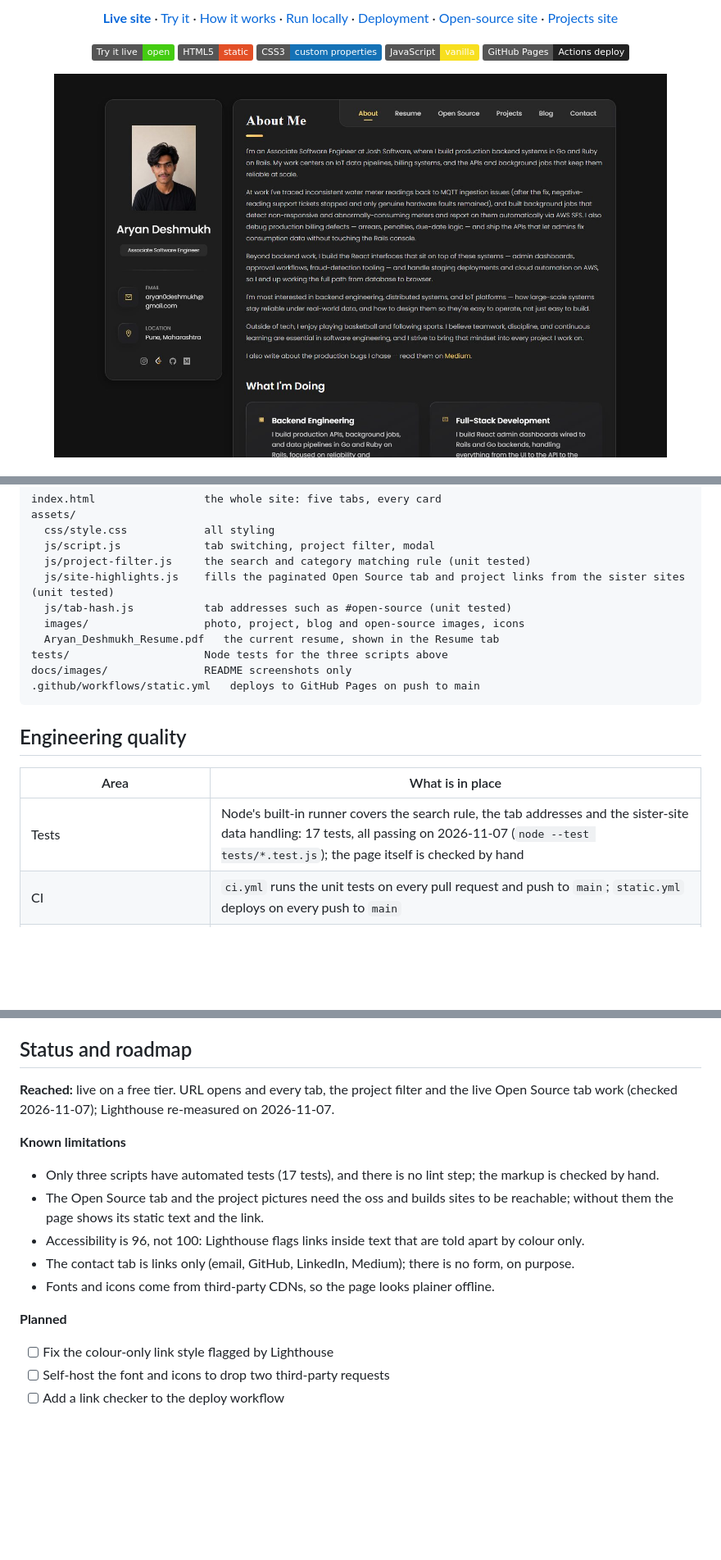
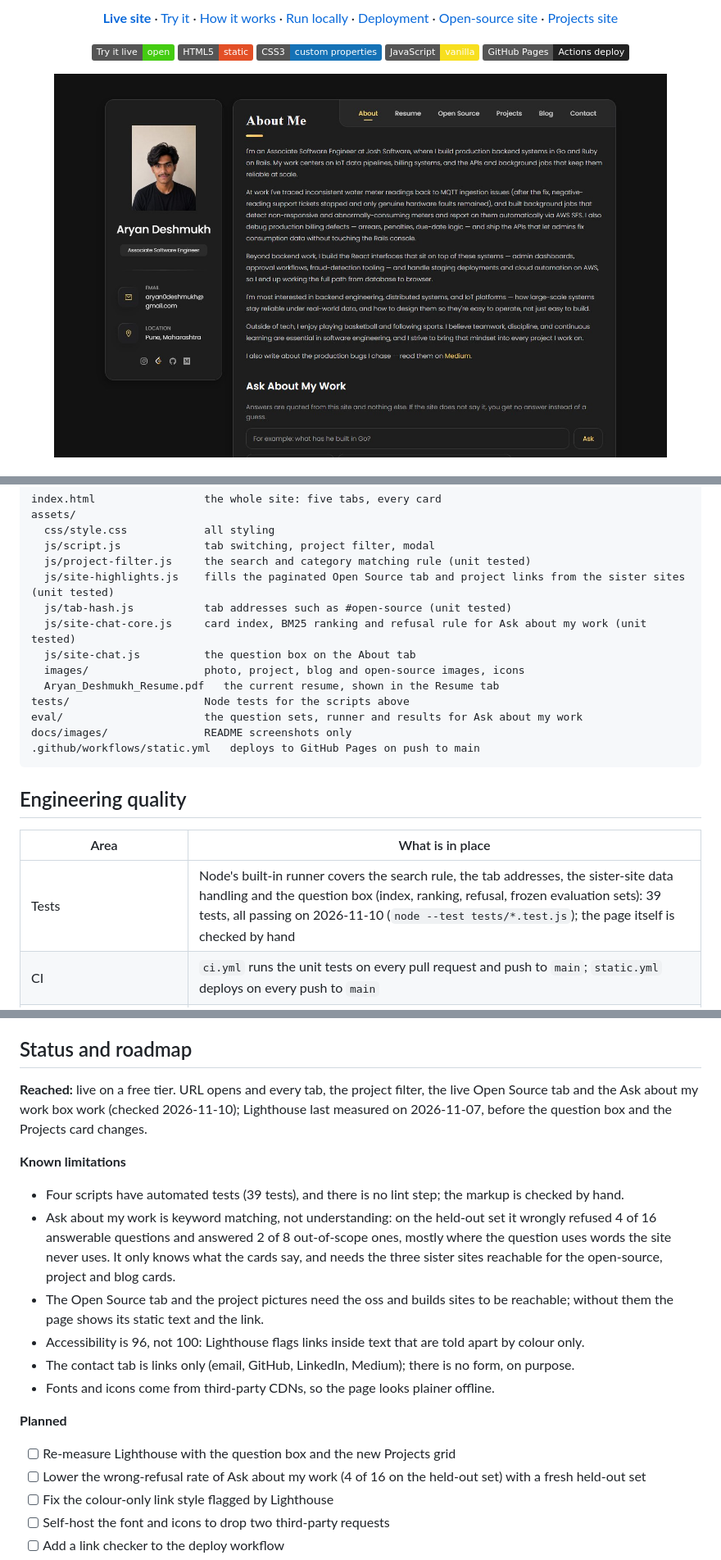
Before and after one commit to A-RYAN-1/Portfolio-Website, a Markdown page: README.md, 3 parts joined by grey strips. Shown: that part at 82% size. GitHub-like rendering; pictures changed too: docs/images/about.jpg; folded sections open; badges without logos; blank space fills up the shorter version.

````diff
--- a/README.md
+++ b/README.md
@@ -170,9 +176,12 @@ assets/
   js/project-filter.js     the search and category matching rule (unit tested)
   js/site-highlights.js    fills the paginated Open Source tab and project links from the sister sites (unit tested)
   js/tab-hash.js           tab addresses such as #open-source (unit tested)
+  js/site-chat-core.js     card index, BM25 ranking and refusal rule for Ask about my work (unit tested)
+  js/site-chat.js          the question box on the About tab
   images/                  photo, project, blog and open-source images, icons
   Aryan_Deshmukh_Resume.pdf   the current resume, shown in the Resume tab
-tests/                     Node tests for the three scripts above
+tests/                     Node tests for the scripts above
+eval/                      the question sets, runner and results for Ask about my work
 docs/images/               README screenshots only
 .github/workflows/static.yml   deploys to GitHub Pages on push to main
 ```
@@ -183,7 +192,7 @@ docs/images/               README screenshots only
 
 | Area | What is in place |
 |---|---|
-| Tests | Node's built-in runner covers the search rule, the tab addresses and the sister-site data handling: 17 tests, all passing on 2026-11-07 (`node --test tests/*.test.js`); the page itself is checked by hand |
+| Tests | Node's built-in runner covers the search rule, the tab addresses, the sister-site data handling and the question box (index, ranking, refusal, frozen evaluation sets): 39 tests, all passing on 2026-11-10 (`node --test tests/*.test.js`); the page itself is checked by hand |
 | CI | `ci.yml` runs the unit tests on every pull request and push to `main`; `static.yml` deploys on every push to `main` |
 | Security | Static files only: no forms, no server, no cookies, no secrets; external links use `rel="noopener noreferrer"` |
 | Content check | The text is checked against a list of private names before every push, and every claim is traced to a recorded source |
@@ -251,11 +262,12 @@ The resume PDF and its preview image on the Resume tab are replaced by a script
 
 ## Status and roadmap
 
-**Reached:** live on a free tier. URL opens and every tab, the project filter and the live Open Source tab work (checked 2026-11-07); Lighthouse re-measured on 2026-11-07.
+**Reached:** live on a free tier. URL opens and every tab, the project filter, the live Open Source tab and the Ask about my work box work (checked 2026-11-10); Lighthouse last measured on 2026-11-07, before the question box and the Projects card changes.
 
 **Known limitations**
 
-- Only three scripts have automated tests (17 tests), and there is no lint step; the markup is checked by hand.
+- Four scripts have automated tests (39 tests), and there is no lint step; the markup is checked by hand.
+- Ask about my work is keyword matching, not understanding: on the held-out set it wrongly refused 4 of 16 answerable questions and answered 2 of 8 out-of-scope ones, mostly where the question uses words the site never uses. It only knows what the cards say, and needs the three sister sites reachable for the open-source, project and blog cards.
 - The Open Source tab and the project pictures need the oss and builds sites to be reachable; without them the page shows its static text and the link.
 - Accessibility is 96, not 100: Lighthouse flags links inside text that are told apart by colour only.
 - The contact tab is links only (email, GitHub, LinkedIn, Medium); there is no form, on purpose.
@@ -263,6 +275,8 @@ The resume PDF and its preview image on the Resume tab are replaced by a script
 
 **Planned**
 
+- [ ] Re-measure Lighthouse with the question box and the new Projects grid
+- [ ] Lower the wrong-refusal rate of Ask about my work (4 of 16 on the held-out set) with a fresh held-out set
 - [ ] Fix the colour-only link style flagged by Lighthouse
 - [ ] Self-host the font and icons to drop two third-party requests
 - [ ] Add a link checker to the deploy workflow
````
Also changed, not shown: other parts of README.md (+16 -8 lines), docs/images/ask.jpg (added), docs/images/blog.jpg, docs/images/projects.jpg.
